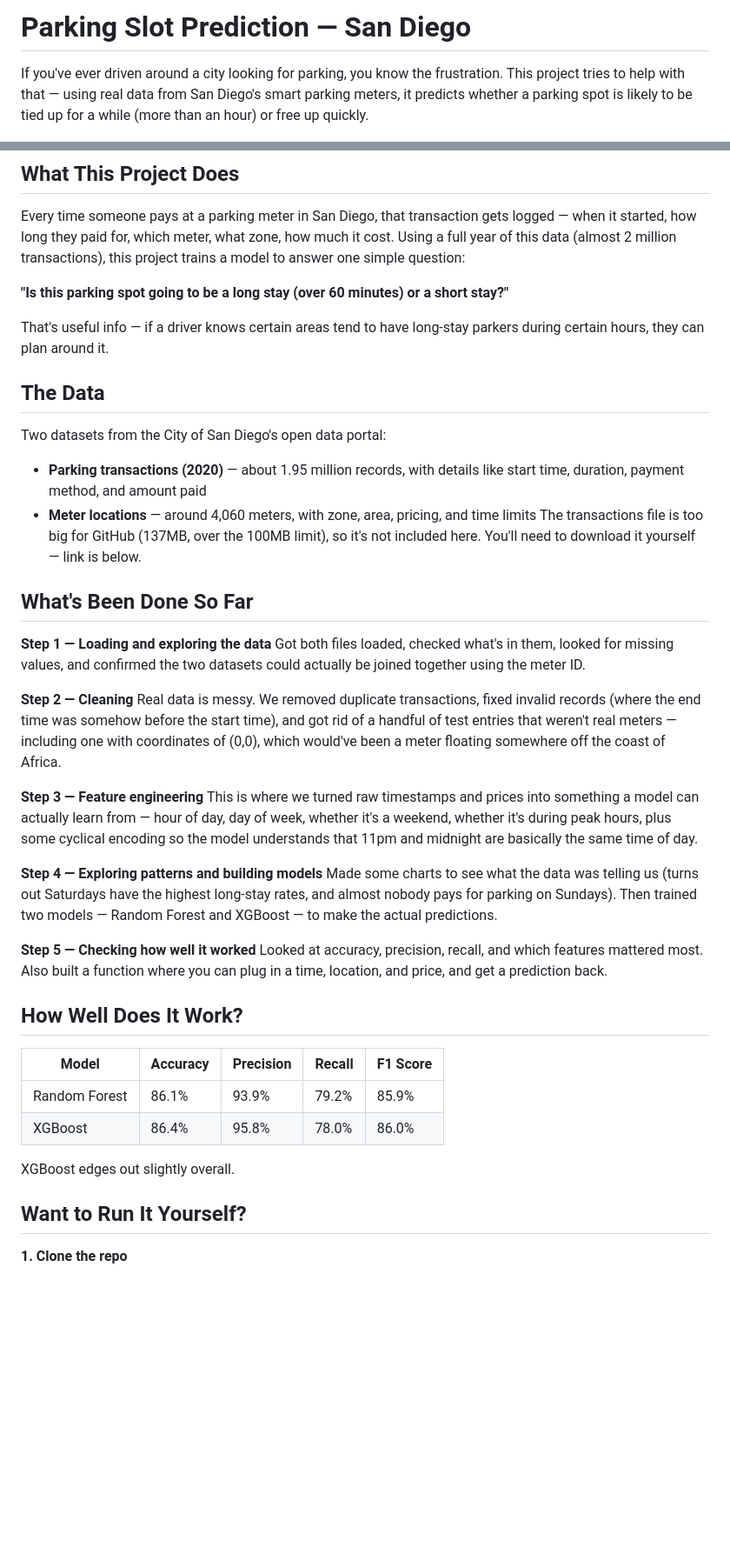
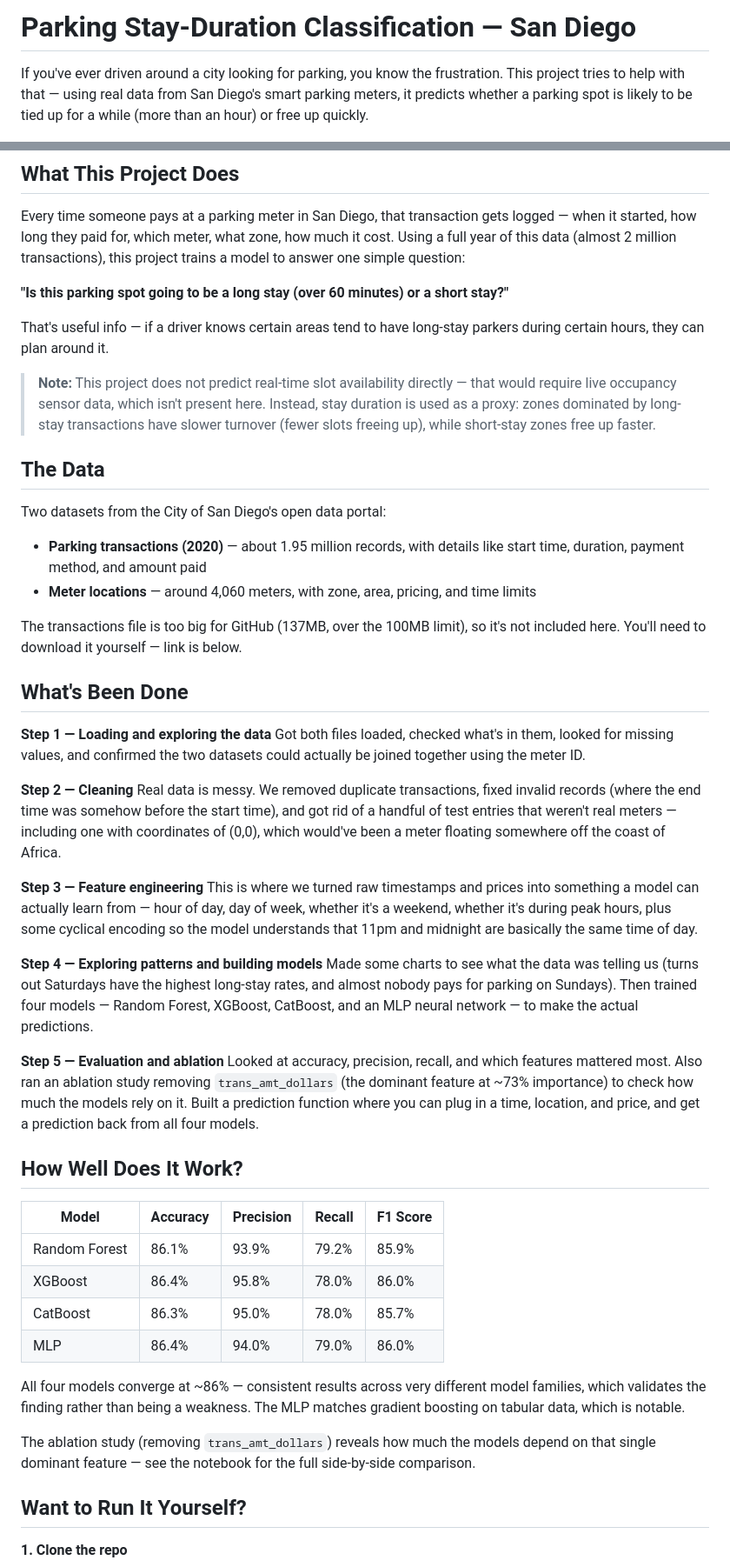
Before and after one commit to abhijith-mohanan/parking_slot_prediction, a Markdown page: README.md, 2 parts joined by grey strips. Shown at 87% size. GitHub-like rendering; blank space fills up the shorter version.

```diff
--- a/README.md
+++ b/README.md
@@ -1,4 +1,4 @@
-# Parking Slot Prediction — San Diego
+# Parking Stay-Duration Classification — San Diego
 
 If you've ever driven around a city looking for parking, you know the frustration. This project tries to help with that — using real data from San Diego's smart parking meters, it predicts whether a parking spot is likely to be tied up for a while (more than an hour) or free up quickly.
 
@@ -10,15 +10,18 @@ Every time someone pays at a parking meter in San Diego, that transaction gets l
 
 That's useful info — if a driver knows certain areas tend to have long-stay parkers during certain hours, they can plan around it.
 
+> **Note:** This project does not predict real-time slot availability directly — that would require live occupancy sensor data, which isn't present here. Instead, stay duration is used as a proxy: zones dominated by long-stay transactions have slower turnover (fewer slots freeing up), while short-stay zones free up faster.
+
 ## The Data
 
 Two datasets from the City of San Diego's open data portal:
 
 - **Parking transactions (2020)** — about 1.95 million records, with details like start time, duration, payment method, and amount paid
 - **Meter locations** — around 4,060 meters, with zone, area, pricing, and time limits
+
 The transactions file is too big for GitHub (137MB, over the 100MB limit), so it's not included here. You'll need to download it yourself — link is below.
 
-## What's Been Done So Far
+## What's Been Done
 
 **Step 1 — Loading and exploring the data**
 Got both files loaded, checked what's in them, looked for missing values, and confirmed the two datasets could actually be joined together using the meter ID.
@@ -30,10 +33,10 @@ Real data is messy. We removed duplicate transactions, fixed invalid records (wh
 This is where we turned raw timestamps and prices into something a model can actually learn from — hour of day, day of week, whether it's a weekend, whether it's during peak hours, plus some cyclical encoding so the model understands that 11pm and midnight are basically the same time of day.
 
 **Step 4 — Exploring patterns and building models**
-Made some charts to see what the data was telling us (turns out Saturdays have the highest long-stay rates, and almost nobody pays for parking on Sundays). Then trained two models — Random Forest and XGBoost — to make the actual predictions.
+Made some charts to see what the data was telling us (turns out Saturdays have the highest long-stay rates, and almost nobody pays for parking on Sundays). Then trained four models — Random Forest, XGBoost, CatBoost, and an MLP neural network — to make the actual predictions.
 
-**Step 5 — Checking how well it worked**
-Looked at accuracy, precision, recall, and which features mattered most. Also built a function where you can plug in a time, location, and price, and get a prediction back.
+**Step 5 — Evaluation and ablation**
+Looked at accuracy, precision, recall, and which features mattered most. Also ran an ablation study removing `trans_amt_dollars` (the dominant feature at ~73% importance) to check how much the models rely on it. Built a prediction function where you can plug in a time, location, and price, and get a prediction back from all four models.
 
 ## How Well Does It Work?
 
@@ -41,8 +44,12 @@ Looked at accuracy, precision, recall, and which features mattered most. Also bu
 |---|---|---|---|---|
 | Random Forest | 86.1% | 93.9% | 79.2% | 85.9% |
 | XGBoost | 86.4% | 95.8% | 78.0% | 86.0% |
+| CatBoost | 86.3% | 95.0% | 78.0% | 85.7% |
+| MLP | 86.4% | 94.0% | 79.0% | 86.0% |
 
-XGBoost edges out slightly overall.
+All four models converge at ~86% — consistent results across very different model families, which validates the finding rather than being a weakness. The MLP matches gradient boosting on tabular data, which is notable.
+
+The ablation study (removing `trans_amt_dollars`) reveals how much the models depend on that single dominant feature — see the notebook for the full side-by-side comparison.
 
 ## Want to Run It Yourself?
 
```
Also changed, not shown: other parts of README.md (+4 -3 lines).
